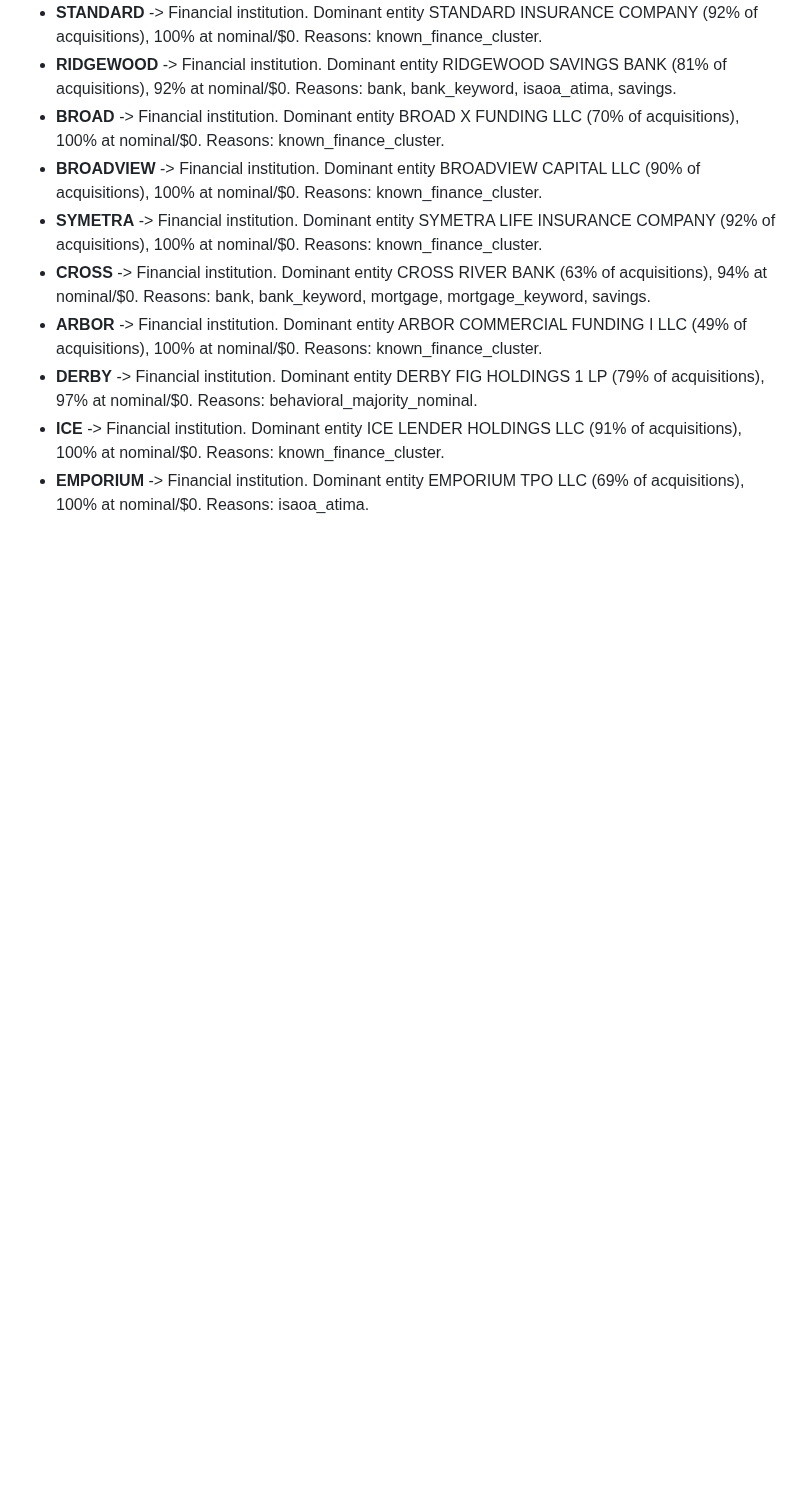
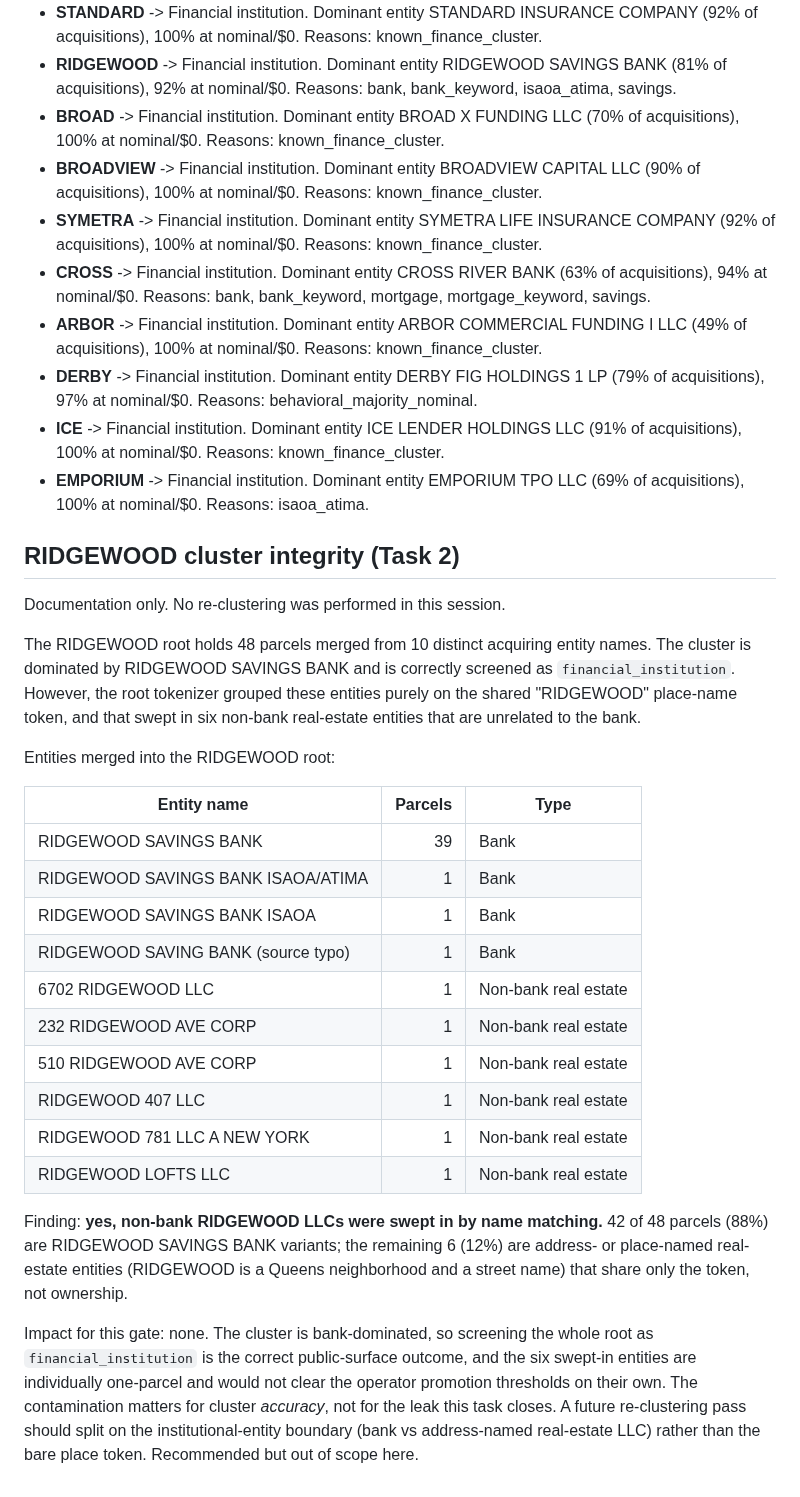
Before and after one commit to michaelespin15-code/pulsecities, a Markdown page: docs/operator_classification_audit.md, the part around the change. Drawn GitHub-style; blank space fills up the shorter version.

Commit message:
docs(operators): RIDGEWOOD cluster integrity report
Document that the RIDGEWOOD root merged 10 entities on the shared place-name
token: 42/48 parcels are RIDGEWOOD SAVINGS BANK variants, 6 are unrelated
non-bank real-estate LLCs swept in by name matching. The bank-dominated cluster
is correctly screened as financial_institution; the swept-in entities are
single-parcel and would not clear operator thresholds. No re-clustering done.

```diff
--- a/docs/operator_classification_audit.md
+++ b/docs/operator_classification_audit.md
@@ -52,3 +52,42 @@ These previously appeared (or could appear) as operators. They acquire via nomin
 - **DERBY** -> Financial institution. Dominant entity DERBY FIG HOLDINGS 1 LP (79% of acquisitions), 97% at nominal/$0. Reasons: behavioral_majority_nominal.
 - **ICE** -> Financial institution. Dominant entity ICE LENDER HOLDINGS LLC (91% of acquisitions), 100% at nominal/$0. Reasons: known_finance_cluster.
 - **EMPORIUM** -> Financial institution. Dominant entity EMPORIUM TPO LLC (69% of acquisitions), 100% at nominal/$0. Reasons: isaoa_atima.
+
+## RIDGEWOOD cluster integrity (Task 2)
+
+Documentation only. No re-clustering was performed in this session.
+
+The RIDGEWOOD root holds 48 parcels merged from 10 distinct acquiring entity
+names. The cluster is dominated by RIDGEWOOD SAVINGS BANK and is correctly
+screened as `financial_institution`. However, the root tokenizer grouped these
+entities purely on the shared "RIDGEWOOD" place-name token, and that swept in
+six non-bank real-estate entities that are unrelated to the bank.
+
+Entities merged into the RIDGEWOOD root:
+
+| Entity name | Parcels | Type |
+|-------------|--------:|------|
+| RIDGEWOOD SAVINGS BANK | 39 | Bank |
+| RIDGEWOOD SAVINGS BANK ISAOA/ATIMA | 1 | Bank |
+| RIDGEWOOD SAVINGS BANK ISAOA | 1 | Bank |
+| RIDGEWOOD SAVING BANK (source typo) | 1 | Bank |
+| 6702 RIDGEWOOD LLC | 1 | Non-bank real estate |
+| 232 RIDGEWOOD AVE CORP | 1 | Non-bank real estate |
+| 510 RIDGEWOOD AVE CORP | 1 | Non-bank real estate |
+| RIDGEWOOD 407 LLC | 1 | Non-bank real estate |
+| RIDGEWOOD 781 LLC A NEW YORK | 1 | Non-bank real estate |
+| RIDGEWOOD LOFTS LLC | 1 | Non-bank real estate |
+
+Finding: **yes, non-bank RIDGEWOOD LLCs were swept in by name matching.** 42 of
+48 parcels (88%) are RIDGEWOOD SAVINGS BANK variants; the remaining 6 (12%) are
+address- or place-named real-estate entities (RIDGEWOOD is a Queens
+neighborhood and a street name) that share only the token, not ownership.
+
+Impact for this gate: none. The cluster is bank-dominated, so screening the
+whole root as `financial_institution` is the correct public-surface outcome,
+and the six swept-in entities are individually one-parcel and would not clear
+the operator promotion thresholds on their own. The contamination matters for
+cluster *accuracy*, not for the leak this task closes. A future re-clustering
+pass should split on the institutional-entity boundary (bank vs address-named
+real-estate LLC) rather than the bare place token. Recommended but out of scope
+here.
```
